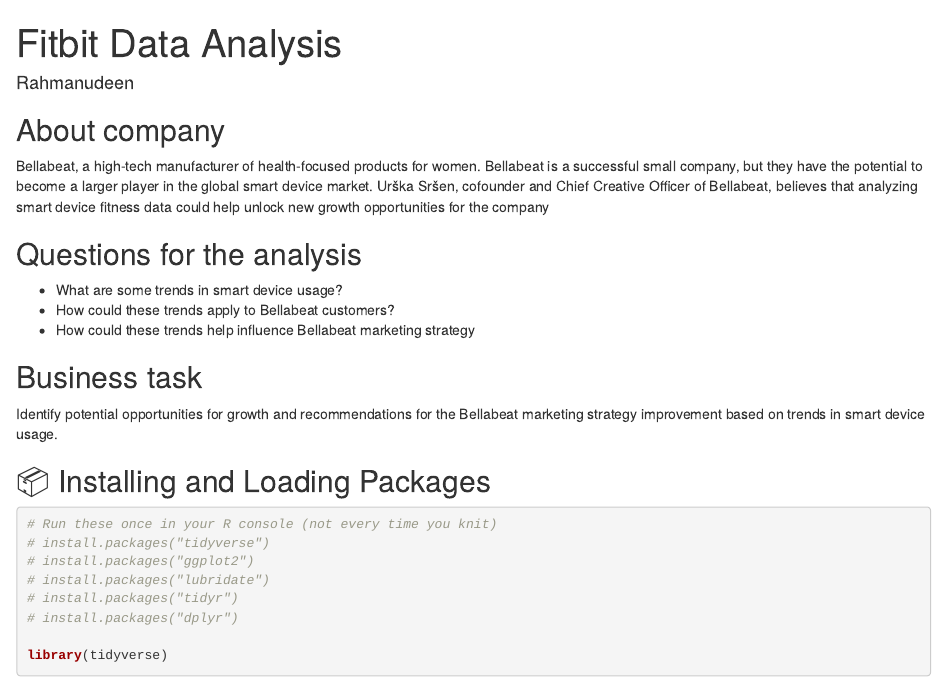
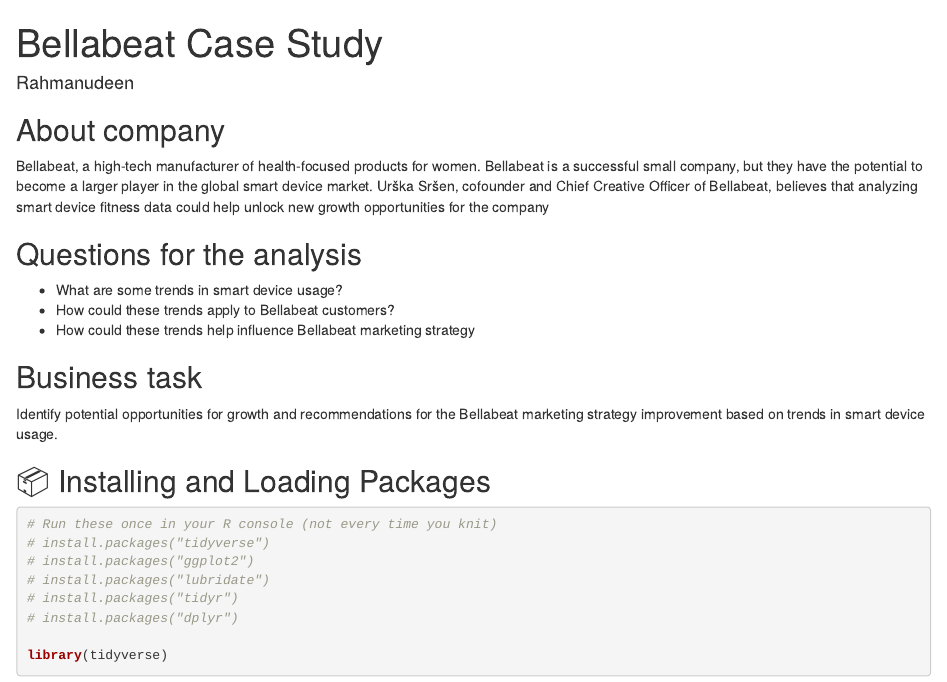
Before and after one commit to Rahmanudeen/Bellabeat-case-study-with-R, an R Markdown document (bellabeat.Rmd): the page in a window 1100 px wide, from its top. Rendered offline with R 4.5, knitr and Pandoc, with nearby package versions.

Commit message:
deleted unwanted files

```diff
--- a/fitbit_analysis.Rmd
+++ b/bellabeat.Rmd
@@ -1,5 +1,5 @@
 
 ---
-title: "Fitbit Data Analysis"
+title: "Bellabeat Case Study"
 author: "Rahmanudeen"
-output: html_document
+output:
```
Also changed, not shown: bellabeat.pdf (added), bellabeat.Rmd (3 more changed lines), 1 other file.
